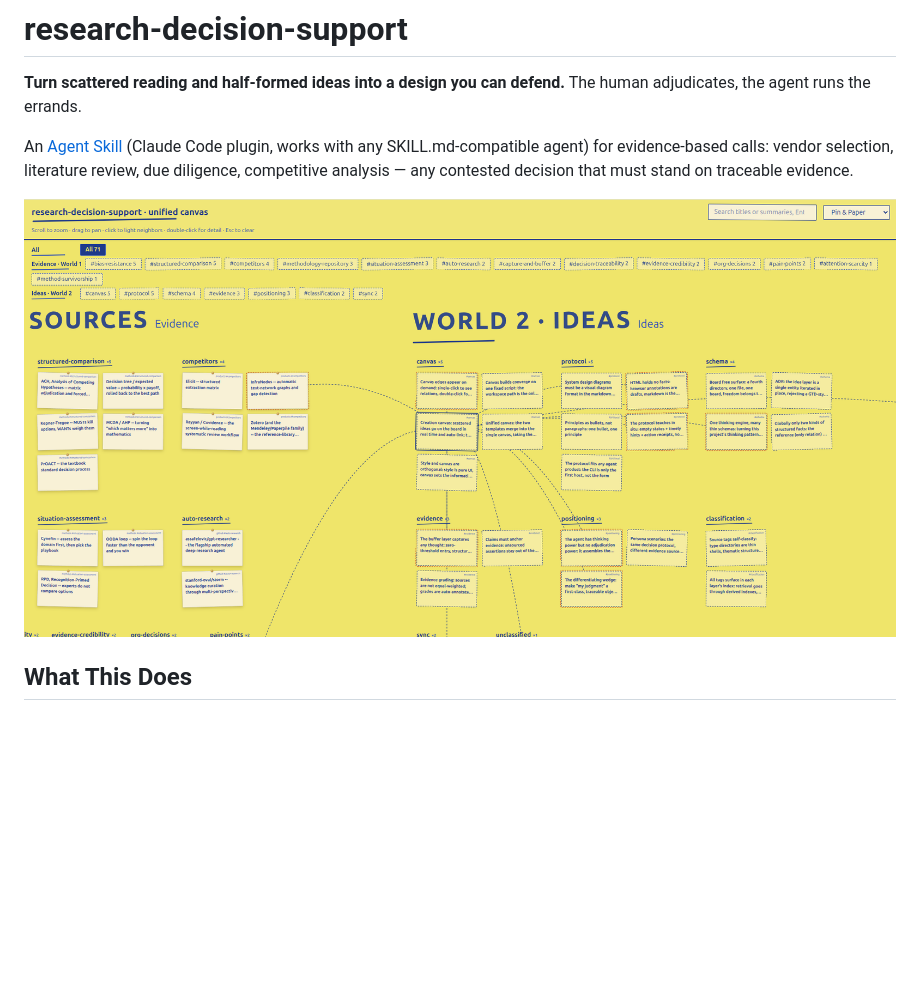
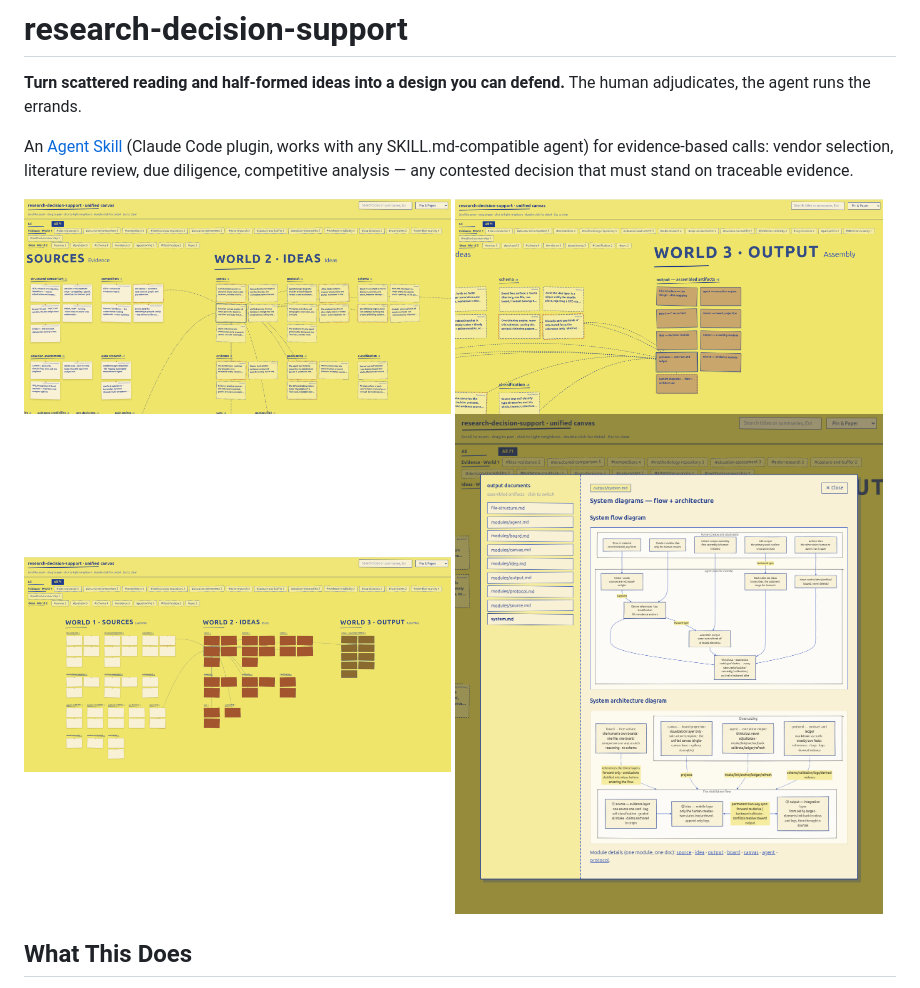
Before and after one commit to knightxiaoxi/py-harness, a Markdown page: README.md, the part around the change. GitHub-like rendering; pictures changed too: docs/assets/canvas-styles/doc-viewer.png (added), docs/assets/canvas-styles/output-world.png (added); blank space fills up the shorter version.

Commit message:
readme: hero becomes a four-shot grid — board, output world, overview, doc viewer
Co-Authored-By: Claude Fable 5 <noreply@anthropic.com>

```diff
--- a/README.md
+++ b/README.md
@@ -8,7 +8,12 @@ SKILL.md-compatible agent) for evidence-based calls: vendor selection, literatur
 review, due diligence, competitive analysis — any contested decision that must stand
 on traceable evidence.
 
-![The canvas — sources, ideas, and output as three worlds on one board](docs/assets/canvas-styles/hero.png)
+<p>
+  <img src="docs/assets/canvas-styles/hero.png" width="49%" alt="The canvas — sources, ideas, and output as three worlds on one board">
+  <img src="docs/assets/canvas-styles/output-world.png" width="49%" alt="The output world — assembled artifacts, every card traceable to its evidence">
+  <img src="docs/assets/canvas-styles/pin-and-paper-1.png" width="49%" alt="The whole board at a glance">
+  <img src="docs/assets/canvas-styles/doc-viewer.png" width="49%" alt="Double-click an output card to read the assembled document — system diagrams included">
+</p>
 
 ## What This Does
 
```
